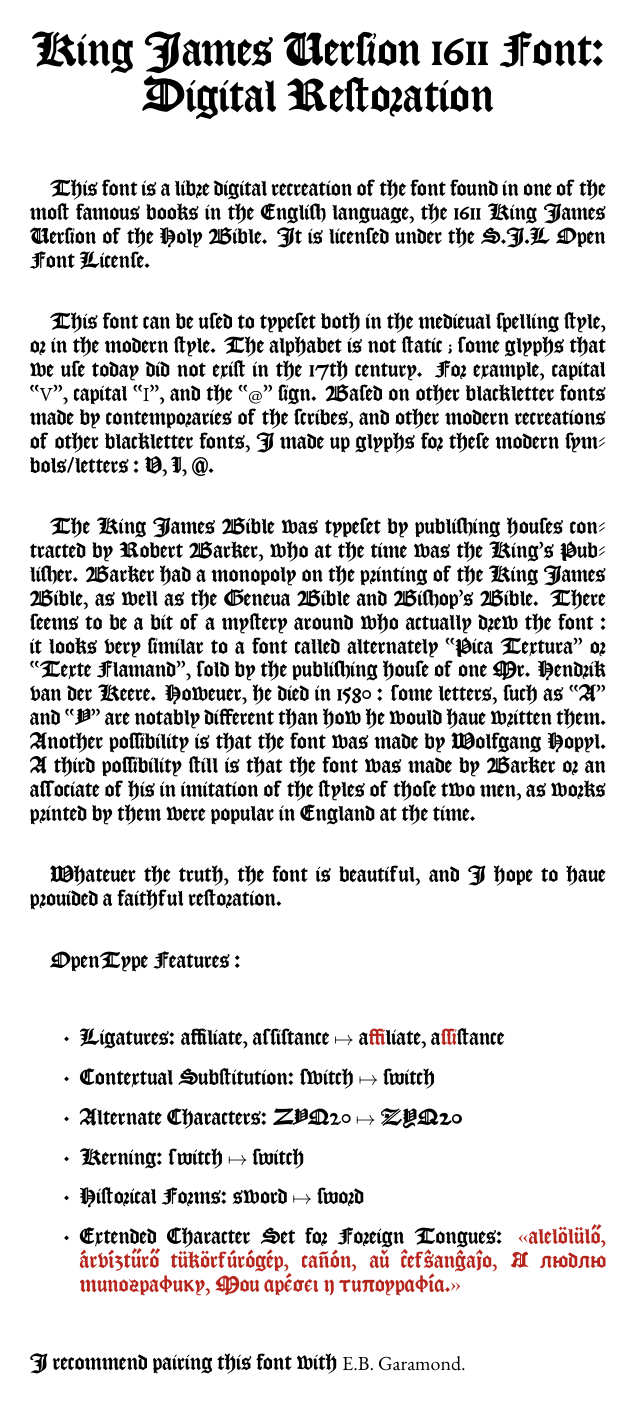
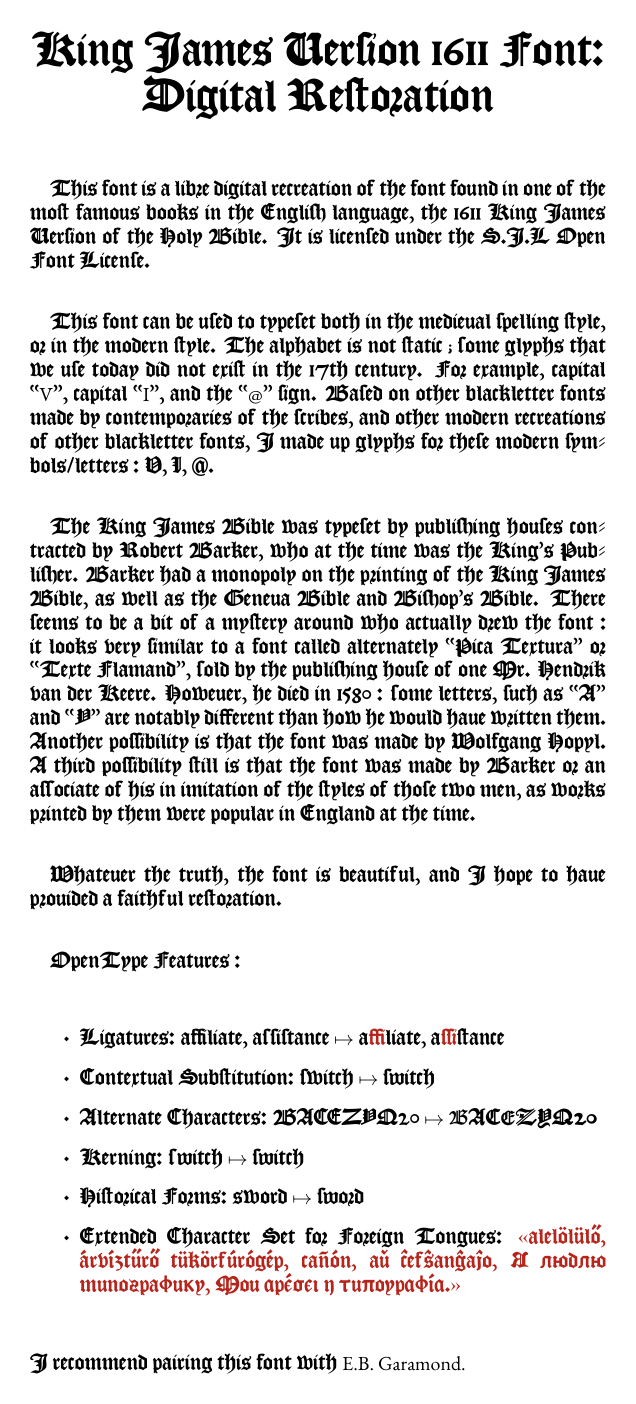
Before and after one commit to ctrlcctrlv/kjv1611, a LaTeX figure (info/info.tex): the whole page. Compiled offline with XeLaTeX.

Commit message:
Close #17
For issue №1, I added glyph A.alt
For issue №2, I added B.alt
I determined issue №3 to be valid, but am not sure if I want to fix it
at this time. I will probably end up adding an `N.alt` in the near
future.

```diff
--- a/info/info.tex
+++ b/info/info.tex
@@ -28,7 +28,7 @@
     \begin{itemize}
         \item Ligatures: {\noligakjv{affiliate, assistance}} $\mapsto$ a{\color{BrickRed}ffi}liate, a{\color{BrickRed}ssi}stance
 \item Contextual Substitution: {\nocaltkjv{switch}} $\mapsto$ switch
-\item Alternate Characters: ZYQ20 $\mapsto$ {\altkjv{ZYQ20}}
+\item Alternate Characters: BACEZYQ20 $\mapsto$ {\altkjv{BACEZYQ20}}
 \item Kerning: {\nokernkjv{switch}} $\mapsto$ switch
 \item Historical Forms: {\nohistkjv{sword}} $\mapsto$ sword
 \item Extended Character Set for Foreign Tongues: {\color{BrickRed}\nohistkjv{«alelölülő, árvíztűrő tükörfúrógép, cañón, aŭ ĉefŝanĝaĵo, Я люблю типографику, Μου αρέσει η τυπογραφία.»}}
```
Also changed, not shown: KJV glyphs/E.alt.jpg (added), KJV glyphs/SVG/C alt2.svg (added), KJV glyphs/SVG/E.alt.svg (added), KJV glyphs/SVG/E_KJV1611.svg (added), KJV1611.otf, info/info.pdf, info/info.png, 2 other files.
